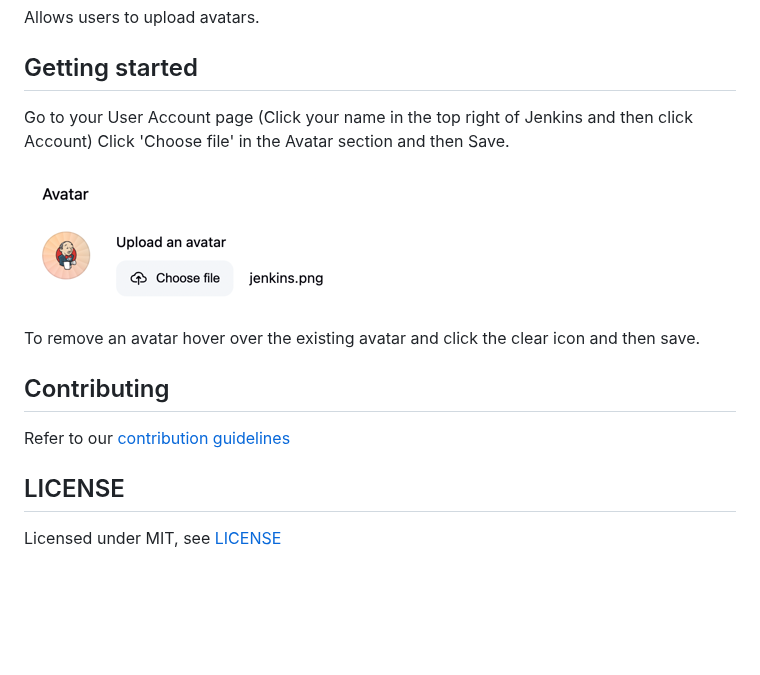
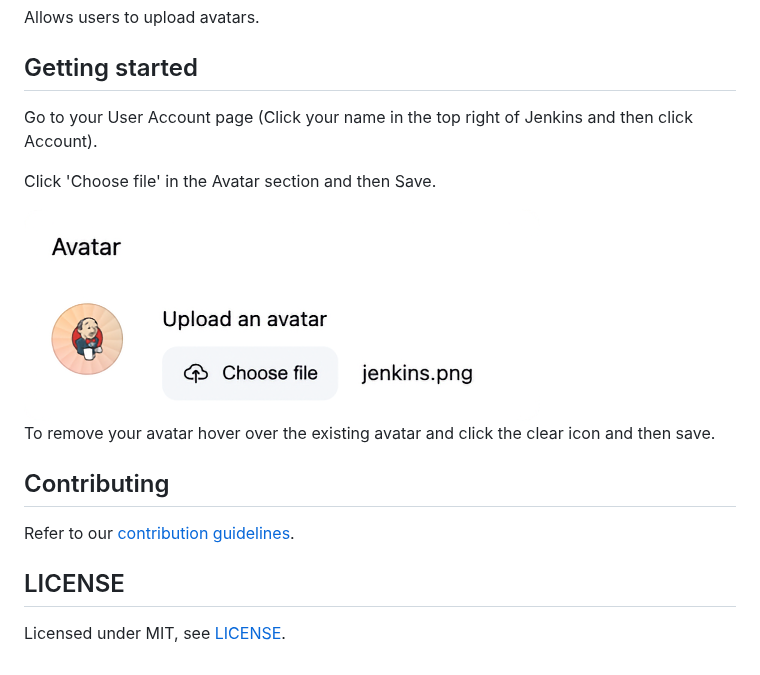
Before and after one commit to jenkinsci/avatar-plugin, a Markdown page: README.md, the part around the change. GitHub-like rendering; pictures changed too: docs/avatar-example.png; blank space fills up the shorter version.

Commit message:
Refine README (#5)

```diff
--- a/README.md
+++ b/README.md
@@ -4,17 +4,18 @@ Allows users to upload avatars.
 
 ## Getting started
 
-Go to your User Account page (Click your name in the top right of Jenkins and then click Account)
+Go to your User Account page (Click your name in the top right of Jenkins and then click Account).
+
 Click 'Choose file' in the Avatar section and then Save.
 
-![Example showing how to upload an avatar](./docs/avatar-example.png)
+<img src="./docs/avatar-example.png" alt="Example showing how to upload an avatar" width="516">
 
-To remove an avatar hover over the existing avatar and click the clear icon and then save.
+To remove your avatar hover over the existing avatar and click the clear icon and then save.
 
 ## Contributing
 
-Refer to our [contribution guidelines](https://github.com/jenkinsci/.github/blob/master/CONTRIBUTING.md)
+Refer to our [contribution guidelines](https://github.com/jenkinsci/.github/blob/master/CONTRIBUTING.md).
 
 ## LICENSE
 
-Licensed under MIT, see [LICENSE](LICENSE)
+Licensed under MIT, see [LICENSE](LICENSE).
```
Also changed, not shown: 1 other file.
